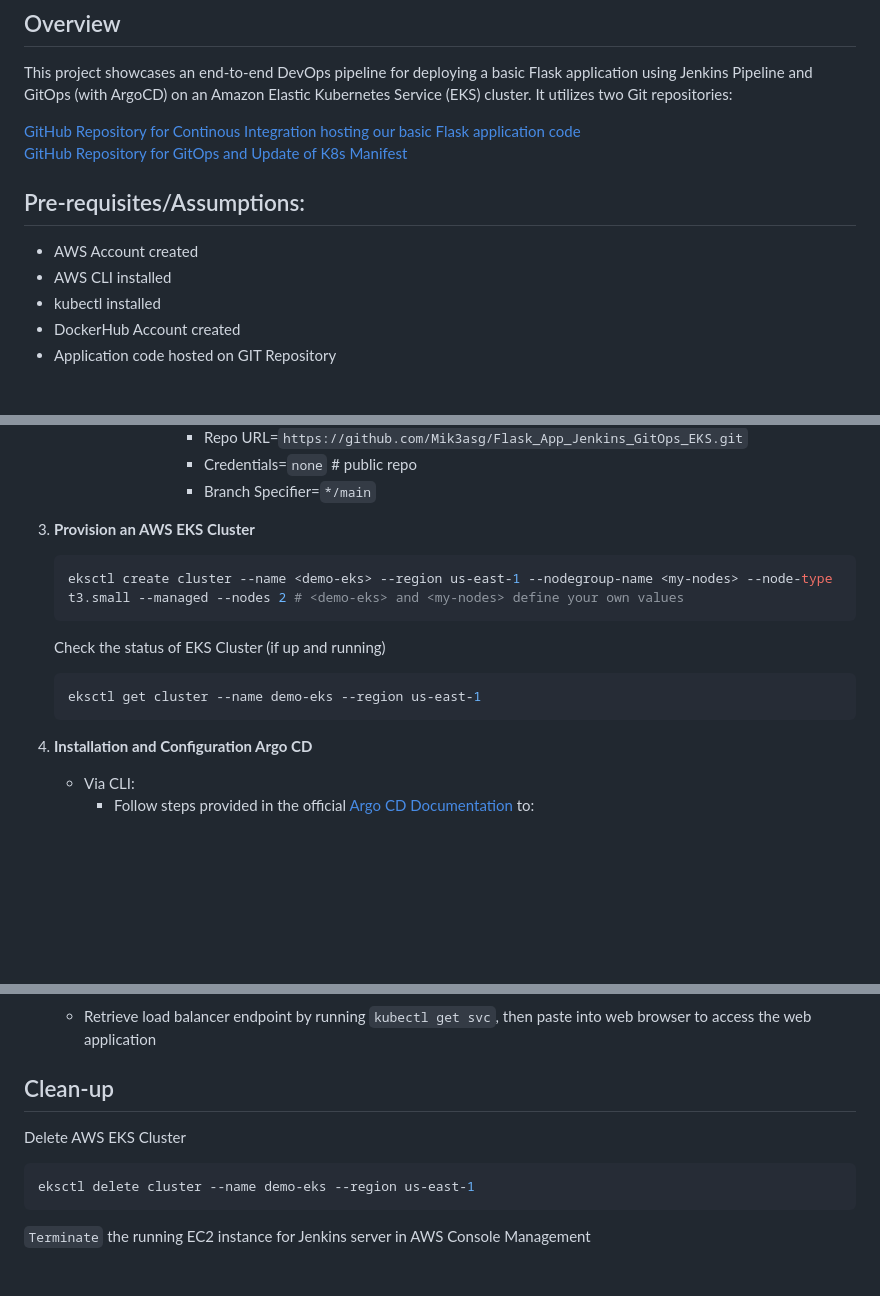
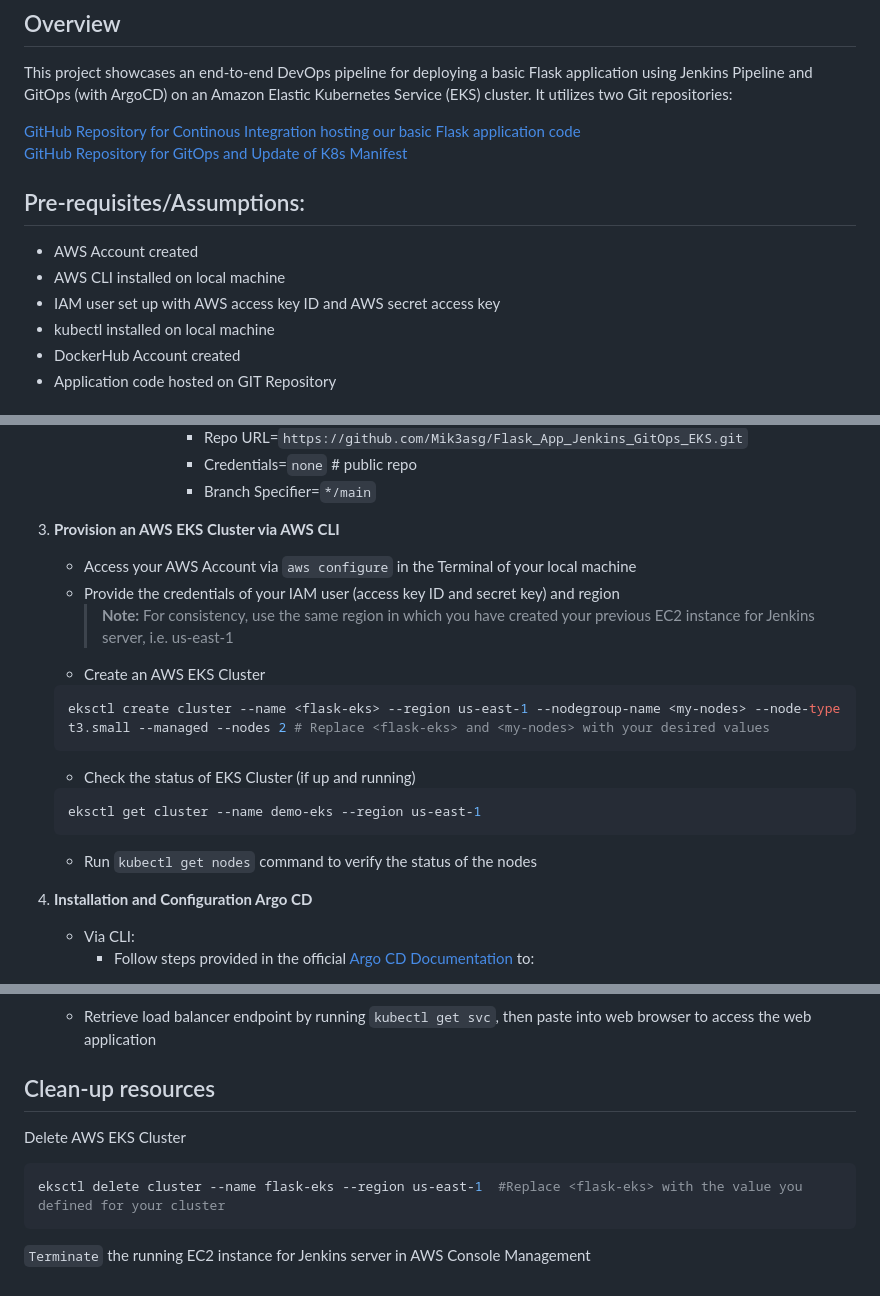
Before and after one commit to Mik3asg/-Flask_App_Jenkins_CI_EKS, a Markdown page: README.md, 3 parts joined by grey strips. GitHub-like rendering; blank space fills up the shorter version.

````diff
--- a/README.md
+++ b/README.md
@@ -10,8 +10,9 @@ This project showcases an end-to-end DevOps pipeline for deploying a basic Flask
 
 ## Pre-requisites/Assumptions:
 - AWS Account created
-- AWS CLI installed
-- kubectl installed
+- AWS CLI installed on local machine
+- IAM user set up with AWS access key ID and AWS secret access key
+- kubectl installed on local machine
 - DockerHub Account created
 - Application code hosted on GIT Repository
 
@@ -89,14 +96,20 @@ This project showcases an end-to-end DevOps pipeline for deploying a basic Flask
                     - Credentials=``none`` # public repo
                     - Branch Specifier=`*/main`
 
-3. **Provision an AWS EKS Cluster**
+3. **Provision an AWS EKS Cluster via AWS CLI**
+
+    - Access your AWS Account via `aws configure` in the Terminal of your local machine
+    - Provide the credentials of your IAM user (access key ID and secret key) and region
+      > **Note:** For consistency, use the same region in which you have created your previous EC2 instance for Jenkins server, i.e. us-east-1
+    - Create an AWS EKS Cluster
     ```bash
-    eksctl create cluster --name <demo-eks> --region us-east-1 --nodegroup-name <my-nodes> --node-type t3.small --managed --nodes 2 # <demo-eks> and <my-nodes> define your own values
+    eksctl create cluster --name <flask-eks> --region us-east-1 --nodegroup-name <my-nodes> --node-type t3.small --managed --nodes 2 # Replace <flask-eks> and <my-nodes> with your desired values
     ```
-    Check the status of EKS Cluster (if up and running)
+    - Check the status of EKS Cluster (if up and running)
     ```bash
     eksctl get cluster --name demo-eks --region us-east-1
     ```
+    - Run `kubectl get nodes` command to verify the status of the nodes
 
 4. **Installation and Configuration Argo CD**
     - Via CLI:
@@ -125,9 +138,9 @@ This project showcases an end-to-end DevOps pipeline for deploying a basic Flask
 
     - Retrieve load balancer endpoint by running ``kubectl get svc``, then paste into web browser to access the web application
 
-## Clean-up
+## Clean-up resources
 Delete AWS EKS Cluster
 ```bash
-eksctl delete cluster --name demo-eks --region us-east-1
+eksctl delete cluster --name flask-eks --region us-east-1  #Replace <flask-eks> with the value you defined for your cluster
 ```
 `Terminate` the running EC2 instance for Jenkins server in AWS Console Management
````
Also changed, not shown: other parts of README.md (+9 -3 lines).
